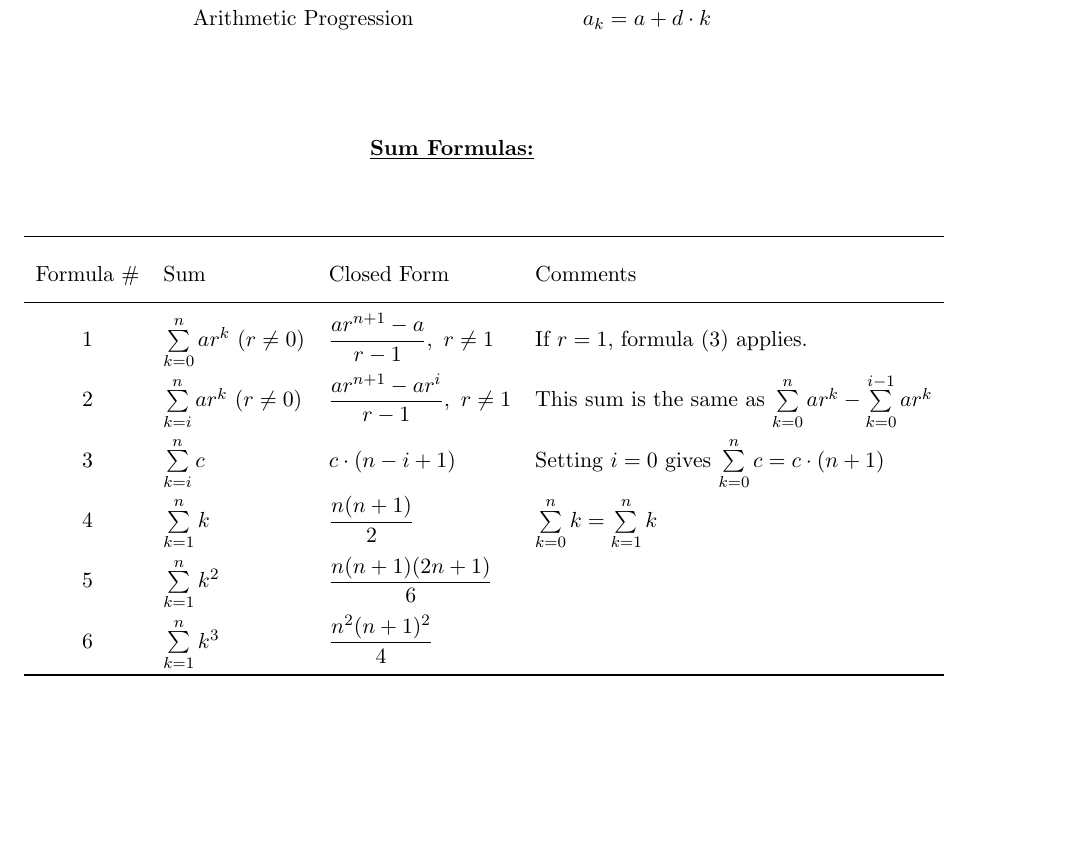
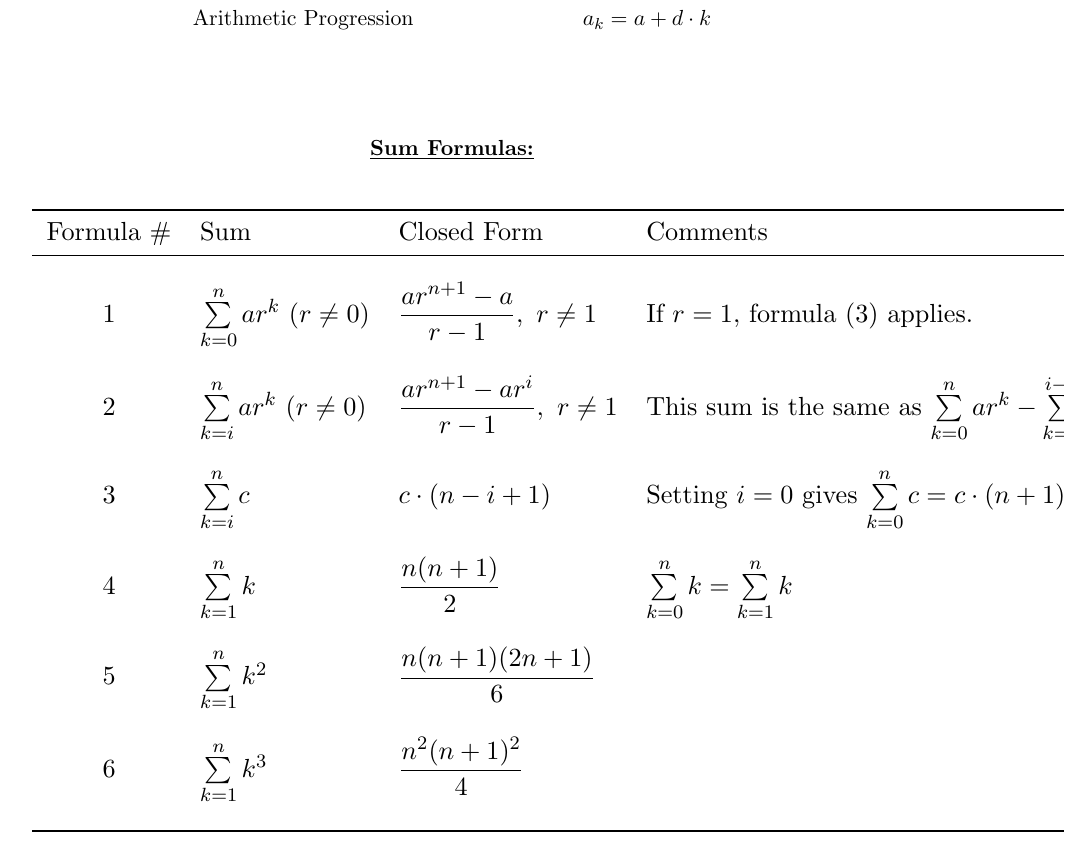
Before and after one commit to taylnath/CS225-Notes, a LaTeX document (symbols_formulas/cs225_symbols_formulas.tex): part of page 3 of 4, cut so that both start at the same text, the shorter picture padded with empty space. Compiled offline with pdfLaTeX.

Commit message:
last version with table comments

```diff
--- a/symbols_formulas/cs225_symbols_formulas.tex
+++ b/symbols_formulas/cs225_symbols_formulas.tex
@@ -1,6 +1,6 @@
 \documentclass[11pt]{article}
 \usepackage[margin=1in, top=15pt]{geometry}
-\usepackage{amsmath, amssymb, xcolor, booktabs, setspace}
+\usepackage{amsmath, amssymb, xcolor, booktabs, graphicx}
 \title{CS 225}
 \author{Symbols and Formulas}
 \date{Fall 2020}
@@ -125,19 +125,34 @@ A conditional statement $p \rightarrow q$ can also be read as:
 \bigskip
 \begin{center}\underline{\bf Sum Formulas:} \end{center}
 \begin{center}
-\setstretch{2}
+\scalebox{1.2}{
 \begin{tabular}{clll}
 \toprule
 Formula \# & Sum & Closed Form & Comments \\
 \midrule
+\addlinespace
+\addlinespace
 1 & $\sum\limits_{k=0}^n ar^k \ (r\neq 0)$ & $\dfrac{ar^{n+1} - a}{r-1}, \ r \neq 1$ & If $r=1$, formula (3) applies. \\
+\addlinespace
+\addlinespace
 2 & $\sum\limits_{k=i}^n ar^k \ (r \neq 0)$ & $\dfrac{ar^{n+1} - ar^i}{r-1}, \ r \neq 1$ & This sum is the same as $\sum\limits_{k=0}^n ar^k - \sum\limits_{k=0}^{i-1} ar^k$ \\
+\addlinespace
+\addlinespace
 3 & $\sum\limits_{k=i}^n c$ & $c \cdot ( n- i + 1)$ & Setting $i = 0$ gives $\sum\limits_{k = 0}^n c = c\cdot (n + 1)$ \\
+\addlinespace
+\addlinespace
 4 & $\sum\limits_{k=1}^n k$ & $\dfrac{n (n + 1)}{2}$ & $\sum\limits_{k=0}^n k = \sum\limits_{k=1}^n k$ \\
+\addlinespace
+\addlinespace
 5 & $\sum\limits_{k=1}^n k^2$ & $\dfrac{n(n+1)(2n+1)}{6}$ & \\
+\addlinespace
+\addlinespace
 6 & $\sum\limits_{k=1}^n k^3$ & $\dfrac{n^2(n+1)^2}{4}$ & \\
+\addlinespace
+\addlinespace
 \bottomrule
 \end{tabular}
+}
 \end{center}
 
 \newpage
```
Also changed, not shown: symbols_formulas/cs225_symbols_formulas.pdf, 1 other file.
